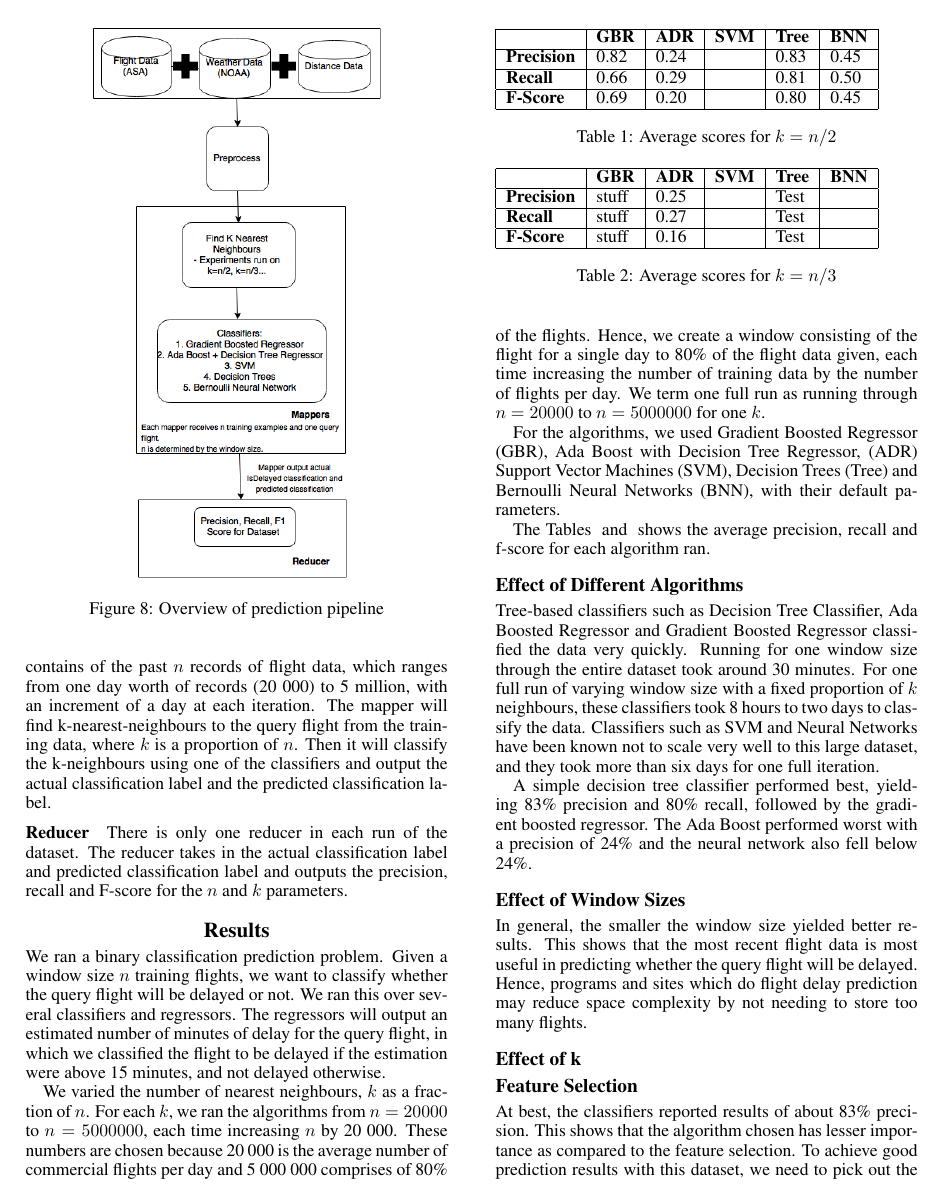
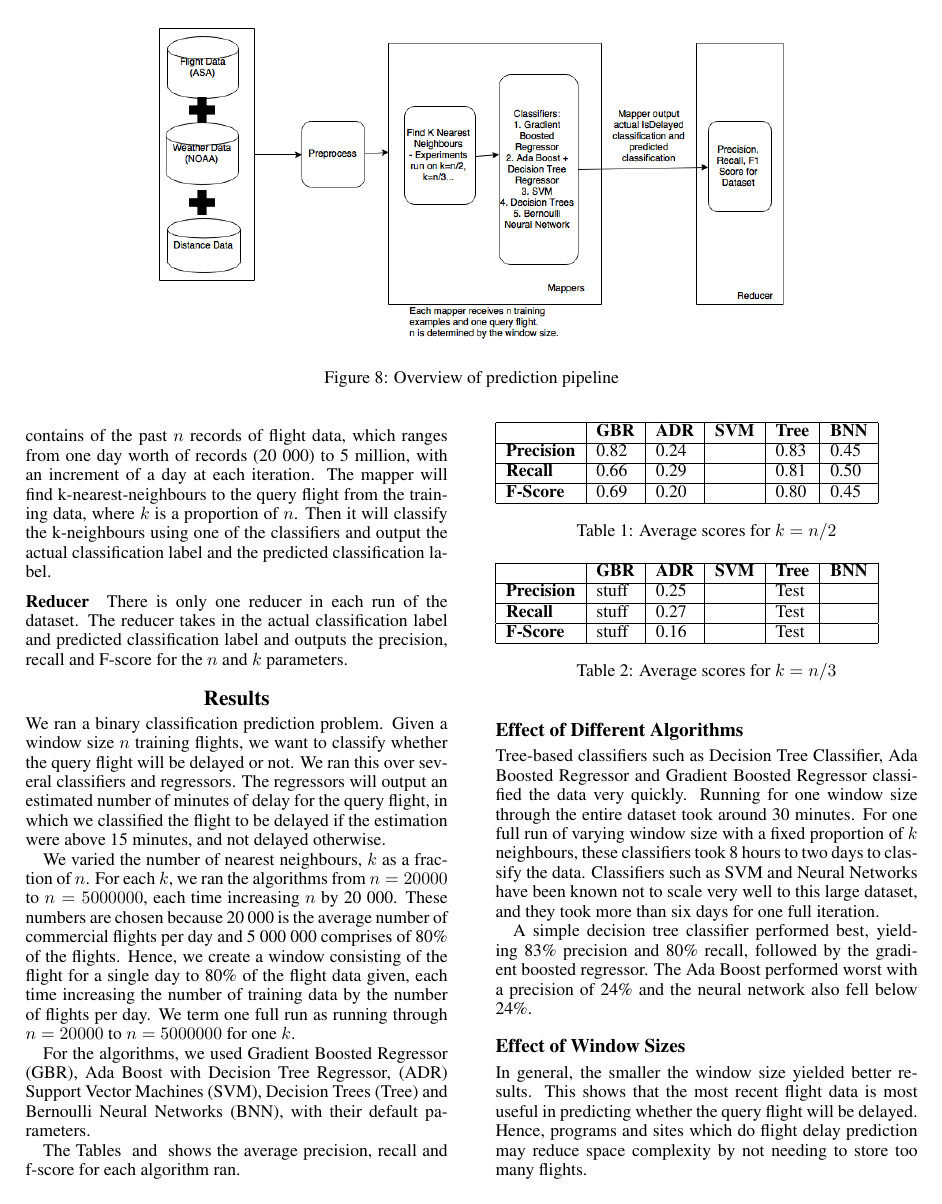
Before and after one commit to stbman/cs5228, a LaTeX paper (report/cs5228.tex): page 5 of 6. Compiled offline with pdfLaTeX.

Commit message:
Added stuff to report

```diff
--- a/report/cs5228.tex
+++ b/report/cs5228.tex
@@ -6,6 +6,11 @@
 \usepackage{graphicx}
 \usepackage{url}
 \usepackage{amssymb, amsmath}
+
+\makeatletter
+\def\@copyrighspace{\relax}
+\makeatother
+
 \begin{document}
 
 \title{Predicting Flight Delays with LAMP and a Sliding Window}
@@ -105,8 +110,8 @@ The raw flight data is first combined with weather data obtained from NOAA and f
 
 We perform a sliding window classification for this time-series data. We iterate through the window size $n$ from 20 000 data records, which represent the number of flight data from one day, to 5 million records, or 80\% of the dataset. Each increment consists of 1 day's worth of flight data, around 20 000 records.
 
-\begin{figure}[htb]
+\begin{figure*}[htb]
 \centering
-\includegraphics[height=1.3\linewidth]{CS5228-final2.png}
+\includegraphics[width=0.7\linewidth]{CS5228-final.png}
 \caption{Overview of prediction pipeline}
 \label{fig:overview}
```
Also changed, not shown: report/cs5228.pdf, report/cs5228.tex (2 more changed lines), 1 other file.
